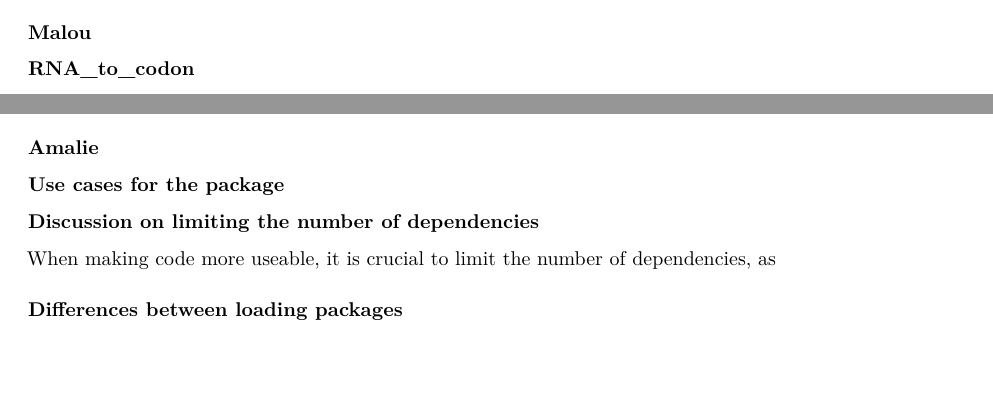
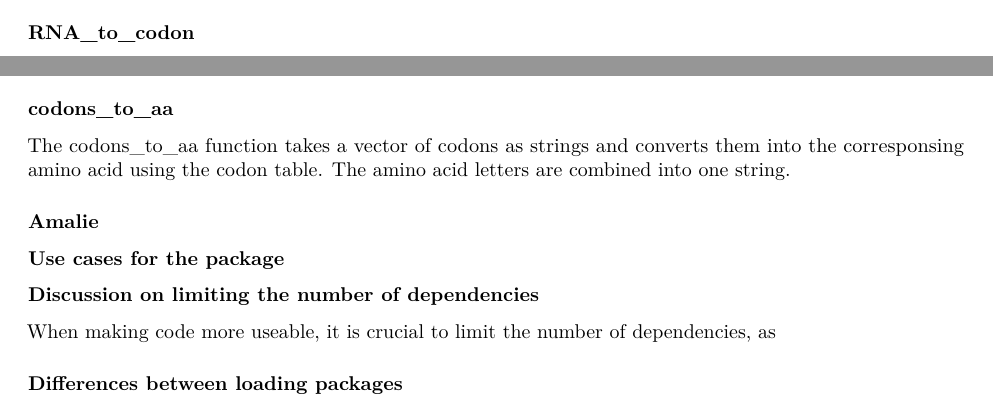
Before and after one commit to rforbiodatascience24/group_10_package, an R Markdown document (doc/CentralDogmaFun.Rmd): two parts of the page, joined at a grey line, cut at the place of the change, the shorter picture padded with empty space. Rendered offline with R 4.5, knitr and Pandoc, then LaTeX, with nearby package versions; some code elsewhere in the file could not run offline.

Commit message:
Malou has partly described her function no. 4.

````diff
--- a/doc/CentralDogmaFun.Rmd
+++ b/doc/CentralDogmaFun.Rmd
@@ -28,7 +28,7 @@ The DNA_to_RNA function convert a DNA sequence into an RNA sequence by replacing
 DNA_to_RNA("ATTGCG")
 ```
 
-### Malou
+
 
 ### RNA_to_codon
 
@@ -38,6 +38,9 @@ The RNA_to_codon function converts a string of RNA seuqence into codons of 3 nuc
 RNA_to_codon("UGGUCC", start=1) # returns c("UGG","UCC")
 ```
 
+### codons_to_aa
+
+The codons_to_aa function takes a vector of codons as strings and converts them into the corresponsing amino acid using the codon table. The amino acid letters are combined into one string.
 
 ### Amalie
 
````
